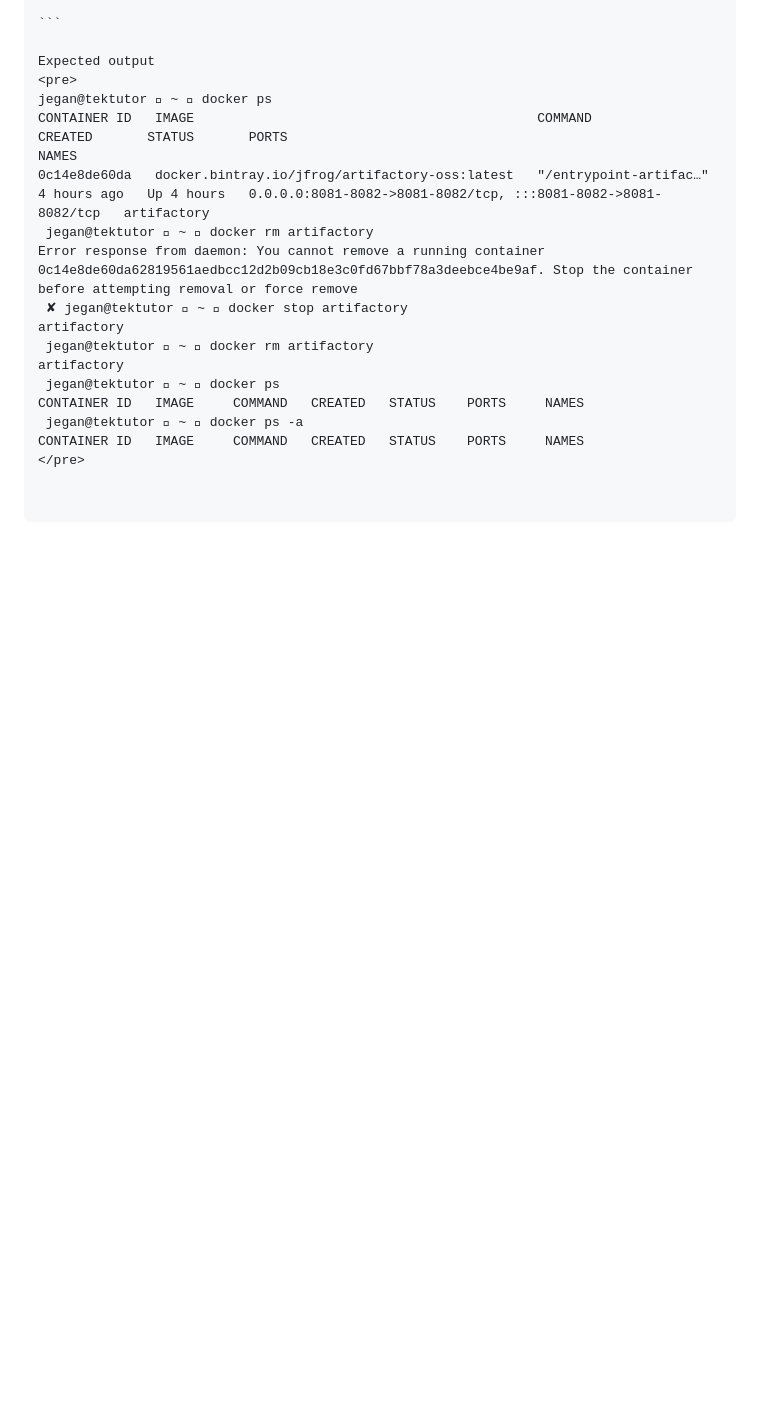
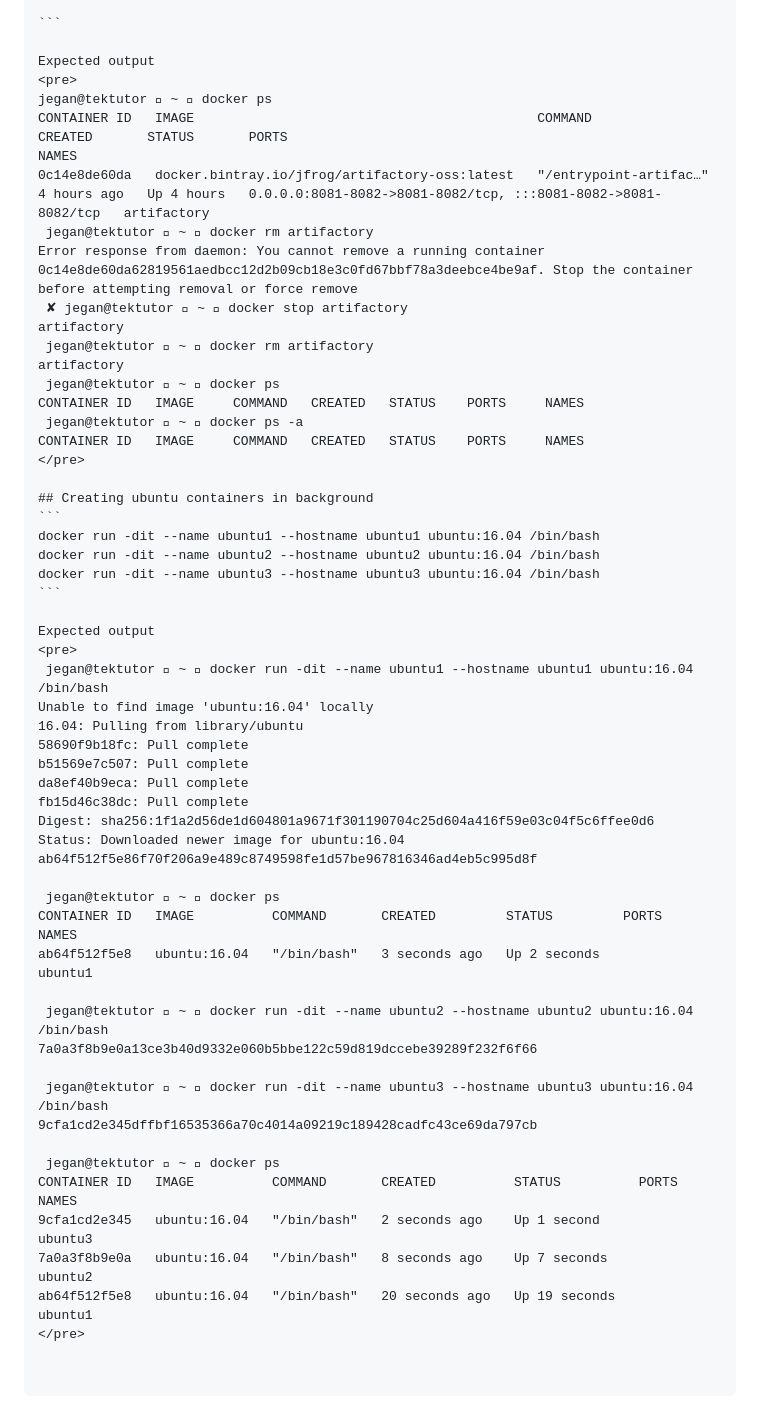
Before and after one commit to tektutor/devops-feb-2023, a Markdown page: Day2/README.md, the part around the change. Rendered like a GitHub page; blank space fills up the shorter version.

````diff
--- a/Day2/README.md
+++ b/Day2/README.md
@@ -458,3 +458,40 @@ CONTAINER ID   IMAGE     COMMAND   CREATED   STATUS    PORTS     NAMES
  jegan@tektutor  ~  docker ps -a
 CONTAINER ID   IMAGE     COMMAND   CREATED   STATUS    PORTS     NAMES
 </pre>
+
+## Creating ubuntu containers in background
+```
+docker run -dit --name ubuntu1 --hostname ubuntu1 ubuntu:16.04 /bin/bash
+docker run -dit --name ubuntu2 --hostname ubuntu2 ubuntu:16.04 /bin/bash
+docker run -dit --name ubuntu3 --hostname ubuntu3 ubuntu:16.04 /bin/bash
+```
+
+Expected output
+<pre>
+ jegan@tektutor  ~  docker run -dit --name ubuntu1 --hostname ubuntu1 ubuntu:16.04 /bin/bash
+Unable to find image 'ubuntu:16.04' locally
+16.04: Pulling from library/ubuntu
+58690f9b18fc: Pull complete
+b51569e7c507: Pull complete
+da8ef40b9eca: Pull complete
+fb15d46c38dc: Pull complete
+Digest: sha256:1f1a2d56de1d604801a9671f301190704c25d604a416f59e03c04f5c6ffee0d6
+Status: Downloaded newer image for ubuntu:16.04
+ab64f512f5e86f70f206a9e489c8749598fe1d57be967816346ad4eb5c995d8f
+
+ jegan@tektutor  ~  docker ps
+CONTAINER ID   IMAGE          COMMAND       CREATED         STATUS         PORTS     NAMES
+ab64f512f5e8   ubuntu:16.04   "/bin/bash"   3 seconds ago   Up 2 seconds             ubuntu1
+
+ jegan@tektutor  ~  docker run -dit --name ubuntu2 --hostname ubuntu2 ubuntu:16.04 /bin/bash
+7a0a3f8b9e0a13ce3b40d9332e060b5bbe122c59d819dccebe39289f232f6f66
+
+ jegan@tektutor  ~  docker run -dit --name ubuntu3 --hostname ubuntu3 ubuntu:16.04 /bin/bash
+9cfa1cd2e345dffbf16535366a70c4014a09219c189428cadfc43ce69da797cb
+
+ jegan@tektutor  ~  docker ps
+CONTAINER ID   IMAGE          COMMAND       CREATED          STATUS          PORTS     NAMES
+9cfa1cd2e345   ubuntu:16.04   "/bin/bash"   2 seconds ago    Up 1 second               ubuntu3
+7a0a3f8b9e0a   ubuntu:16.04   "/bin/bash"   8 seconds ago    Up 7 seconds              ubuntu2
+ab64f512f5e8   ubuntu:16.04   "/bin/bash"   20 seconds ago   Up 19 seconds             ubuntu1
+</pre>
````
